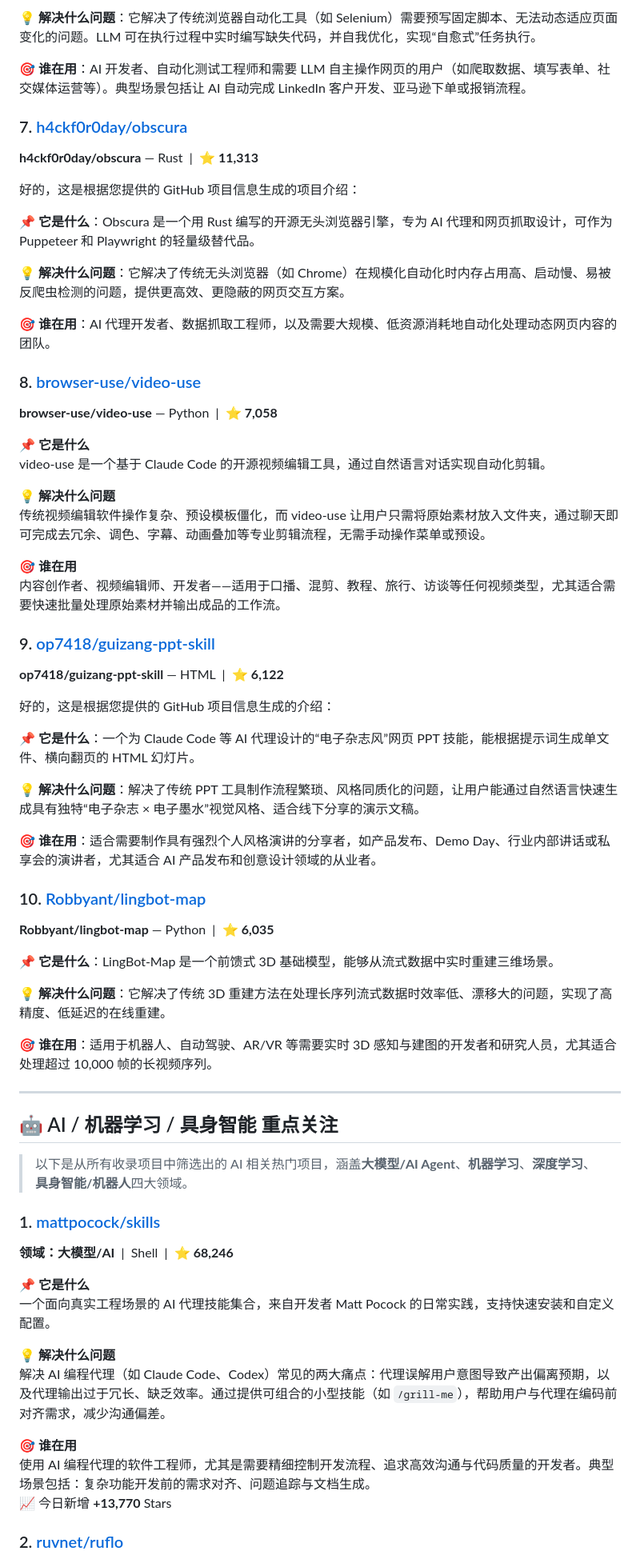
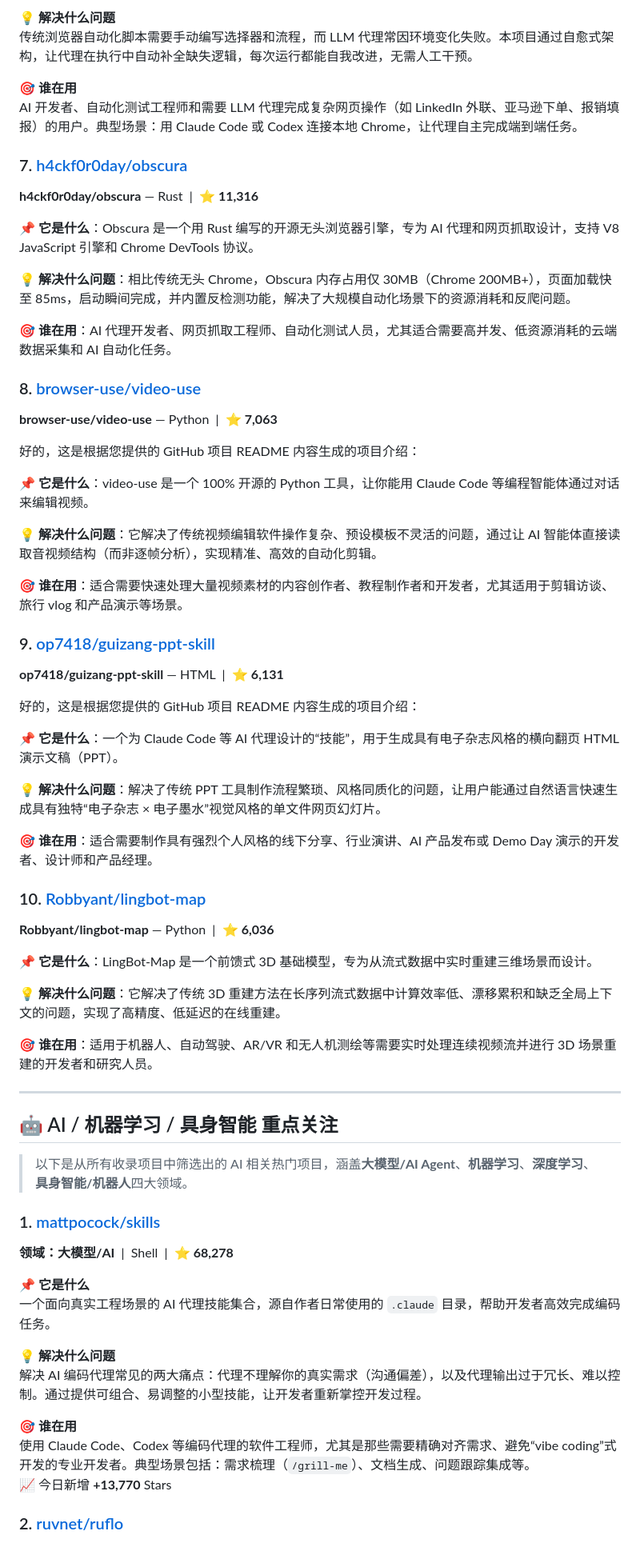
Before and after one commit to Lue824/github-trending-daily, a Markdown page: data/reports/daily-2026-05-10.md, the part around one of its changes. Shown at 80% size. Drawn GitHub-style.

Commit message:
📊 Daily report: 2026-05-10

```diff
--- a/data/reports/daily-2026-05-10.md
+++ b/data/reports/daily-2026-05-10.md
@@ -202,50 +201,49 @@ Huashu Design 是一个 HTML 原生的设计技能（skill），让 AI 代理（
 
-**💡 解决什么问题**：它解决了传统浏览器自动化工具（如 Selenium）需要预写固定脚本、无法动态适应页面变化的问题。LLM 可在执行过程中实时编写缺失代码，并自我优化，实现“自愈式”任务执行。
+**💡 解决什么问题**
+传统浏览器自动化脚本需要手动编写选择器和流程，而 LLM 代理常因环境变化失败。本项目通过自愈式架构，让代理在执行中自动补全缺失逻辑，每次运行都能自我改进，无需人工干预。
 
-**🎯 谁在用**：AI 开发者、自动化测试工程师和需要 LLM 自主操作网页的用户（如爬取数据、填写表单、社交媒体运营等）。典型场景包括让 AI 自动完成 LinkedIn 客户开发、亚马逊下单或报销流程。
+**🎯 谁在用**
+AI 开发者、自动化测试工程师和需要 LLM 代理完成复杂网页操作（如 LinkedIn 外联、亚马逊下单、报销填报）的用户。典型场景：用 Claude Code 或 Codex 连接本地 Chrome，让代理自主完成端到端任务。
 
 ### 7. [h4ckf0r0day/obscura](https://github.com/h4ckf0r0day/obscura)
-**h4ckf0r0day/obscura** — Rust &nbsp;|&nbsp; ⭐ **11,313**
+**h4ckf0r0day/obscura** — Rust &nbsp;|&nbsp; ⭐ **11,316**
 
-好的，这是根据您提供的 GitHub 项目信息生成的项目介绍：
+**📌 它是什么**：Obscura 是一个用 Rust 编写的开源无头浏览器引擎，专为 AI 代理和网页抓取设计，支持 V8 JavaScript 引擎和 Chrome DevTools 协议。
 
-**📌 它是什么**：Obscura 是一个用 Rust 编写的开源无头浏览器引擎，专为 AI 代理和网页抓取设计，可作为 Puppeteer 和 Playwright 的轻量级替代品。
+**💡 解决什么问题**：相比传统无头 Chrome，Obscura 内存占用仅 30MB（Chrome 200MB+），页面加载快至 85ms，启动瞬间完成，并内置反检测功能，解决了大规模自动化场景下的资源消耗和反爬问题。
 
-**💡 解决什么问题**：它解决了传统无头浏览器（如 Chrome）在规模化自动化时内存占用高、启动慢、易被反爬虫检测的问题，提供更高效、更隐蔽的网页交互方案。
-
-**🎯 谁在用**：AI 代理开发者、数据抓取工程师，以及需要大规模、低资源消耗地自动化处理动态网页内容的团队。
+**🎯 谁在用**：AI 代理开发者、网页抓取工程师、自动化测试人员，尤其适合需要高并发、低资源消耗的云端数据采集和 AI 自动化任务。
 
 ### 8. [browser-use/video-use](https://github.com/browser-use/video-use)
-**browser-use/video-use** — Python &nbsp;|&nbsp; ⭐ **7,058**
+**browser-use/video-use** — Python &nbsp;|&nbsp; ⭐ **7,063**
 
-**📌 它是什么**
-video-use 是一个基于 Claude Code 的开源视频编辑工具，通过自然语言对话实现自动化剪辑。
+好的，这是根据您提供的 GitHub 项目 README 内容生成的项目介绍：
 
-**💡 解决什么问题**
-传统视频编辑软件操作复杂、预设模板僵化，而 video-use 让用户只需将原始素材放入文件夹，通过聊天即可完成去冗余、调色、字幕、动画叠加等专业剪辑流程，无需手动操作菜单或预设。
+**📌 它是什么**：video-use 是一个 100% 开源的 Python 工具，让你能用 Claude Code 等编程智能体通过对话来编辑视频。
 
-**🎯 谁在用**
-内容创作者、视频编辑师、开发者——适用于口播、混剪、教程、旅行、访谈等任何视频类型，尤其适合需要快速批量处理原始素材并输出成品的工作流。
+**💡 解决什么问题**：它解决了传统视频编辑软件操作复杂、预设模板不灵活的问题，通过让 AI 智能体直接读取音视频结构（而非逐帧分析），实现精准、高效的自动化剪辑。
+
+**🎯 谁在用**：适合需要快速处理大量视频素材的内容创作者、教程制作者和开发者，尤其适用于剪辑访谈、旅行 vlog 和产品演示等场景。
 
 ### 9. [op7418/guizang-ppt-skill](https://github.com/op7418/guizang-ppt-skill)
-**op7418/guizang-ppt-skill** — HTML &nbsp;|&nbsp; ⭐ **6,122**
+**op7418/guizang-ppt-skill** — HTML &nbsp;|&nbsp; ⭐ **6,131**
 
-好的，这是根据您提供的 GitHub 项目信息生成的介绍：
+好的，这是根据您提供的 GitHub 项目 README 内容生成的项目介绍：
 
-**📌 它是什么**：一个为 Claude Code 等 AI 代理设计的“电子杂志风”网页 PPT 技能，能根据提示词生成单文件、横向翻页的 HTML 幻灯片。
+**📌 它是什么**：一个为 Claude Code 等 AI 代理设计的“技能”，用于生成具有电子杂志风格的横向翻页 HTML 演示文稿（PPT）。
 
-**💡 解决什么问题**：解决了传统 PPT 工具制作流程繁琐、风格同质化的问题，让用户能通过自然语言快速生成具有独特“电子杂志 × 电子墨水”视觉风格、适合线下分享的演示文稿。
+**💡 解决什么问题**：解决了传统 PPT 工具制作流程繁琐、风格同质化的问题，让用户能通过自然语言快速生成具有独特“电子杂志 × 电子墨水”视觉风格的单文件网页幻灯片。
 
-**🎯 谁在用**：适合需要制作具有强烈个人风格演讲的分享者，如产品发布、Demo Day、行业内部讲话或私享会的演讲者，尤其适合 AI 产品发布和创意设计领域的从业者。
+**🎯 谁在用**：适合需要制作具有强烈个人风格的线下分享、行业演讲、AI 产品发布或 Demo Day 演示的开发者、设计师和产品经理。
 
 ### 10. [Robbyant/lingbot-map](https://github.com/Robbyant/lingbot-map)
-**Robbyant/lingbot-map** — Python &nbsp;|&nbsp; ⭐ **6,035**
+**Robbyant/lingbot-map** — Python &nbsp;|&nbsp; ⭐ **6,036**
 
-**📌 它是什么**：LingBot-Map 是一个前馈式 3D 基础模型，能够从流式数据中实时重建三维场景。
+**📌 它是什么**：LingBot-Map 是一个前馈式 3D 基础模型，专为从流式数据中实时重建三维场景而设计。
 
-**💡 解决什么问题**：它解决了传统 3D 重建方法在处理长序列流式数据时效率低、漂移大的问题，实现了高精度、低延迟的在线重建。
+**💡 解决什么问题**：它解决了传统 3D 重建方法在长序列流式数据中计算效率低、漂移累积和缺乏全局上下文的问题，实现了高精度、低延迟的在线重建。
 
-**🎯 谁在用**：适用于机器人、自动驾驶、AR/VR 等需要实时 3D 感知与建图的开发者和研究人员，尤其适合处理超过 10,000 帧的长视频序列。
+**🎯 谁在用**：适用于机器人、自动驾驶、AR/VR 和无人机测绘等需要实时处理连续视频流并进行 3D 场景重建的开发者和研究人员。
 
 ---
 
@@ -254,16 +252,16 @@ video-use 是一个基于 Claude Code 的开源视频编辑工具，通过自然
 > 以下是从所有收录项目中筛选出的 AI 相关热门项目，涵盖**大模型/AI Agent**、**机器学习**、**深度学习**、**具身智能/机器人**四大领域。
 
 ### 1. [mattpocock/skills](https://github.com/mattpocock/skills)
-**领域：大模型/AI** &nbsp;|&nbsp; Shell &nbsp;|&nbsp; ⭐ **68,246**
+**领域：大模型/AI** &nbsp;|&nbsp; Shell &nbsp;|&nbsp; ⭐ **68,278**
 
 **📌 它是什么**
-一个面向真实工程场景的 AI 代理技能集合，来自开发者 Matt Pocock 的日常实践，支持快速安装和自定义配置。
+一个面向真实工程场景的 AI 代理技能集合，源自作者日常使用的 `.claude` 目录，帮助开发者高效完成编码任务。
 
 **💡 解决什么问题**
-解决 AI 编程代理（如 Claude Code、Codex）常见的两大痛点：代理误解用户意图导致产出偏离预期，以及代理输出过于冗长、缺乏效率。通过提供可组合的小型技能（如 `/grill-me`），帮助用户与代理在编码前对齐需求，减少沟通偏差。
+解决 AI 编码代理常见的两大痛点：代理不理解你的真实需求（沟通偏差），以及代理输出过于冗长、难以控制。通过提供可组合、易调整的小型技能，让开发者重新掌控开发过程。
 
 **🎯 谁在用**
-使用 AI 编程代理的软件工程师，尤其是需要精细控制开发流程、追求高效沟通与代码质量的开发者。典型场景包括：复杂功能开发前的需求对齐、问题追踪与文档生成。
+使用 Claude Code、Codex 等编码代理的软件工程师，尤其是那些需要精确对齐需求、避免“vibe coding”式开发的专业开发者。典型场景包括：需求梳理（`/grill-me`）、文档生成、问题跟踪集成等。
 <br>📈 今日新增 **+13,770** Stars
 
 ### 2. [ruvnet/ruflo](https://github.com/ruvnet/ruflo)
```
Also changed, not shown: other parts of data/reports/daily-2026-05-10.md (+152 -111 lines).
